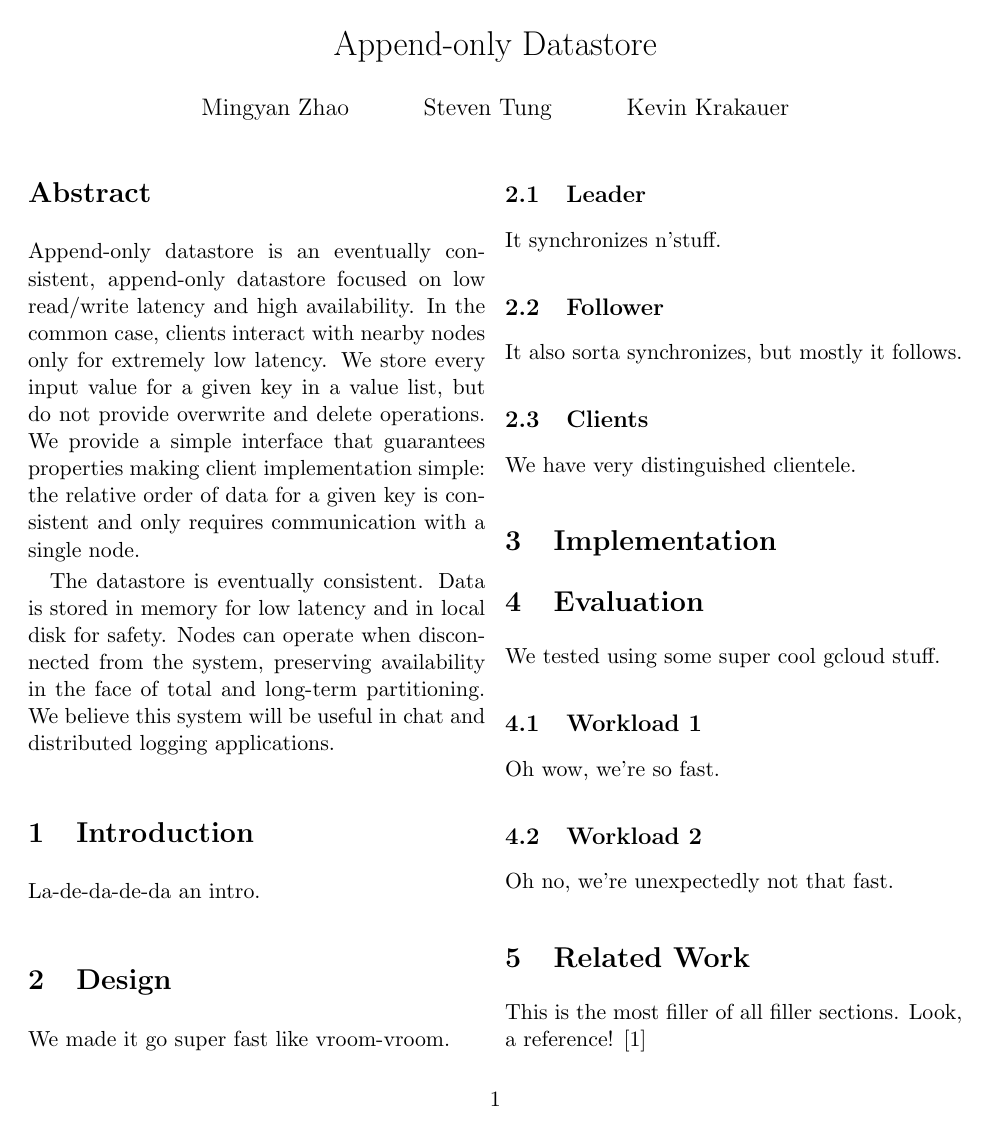
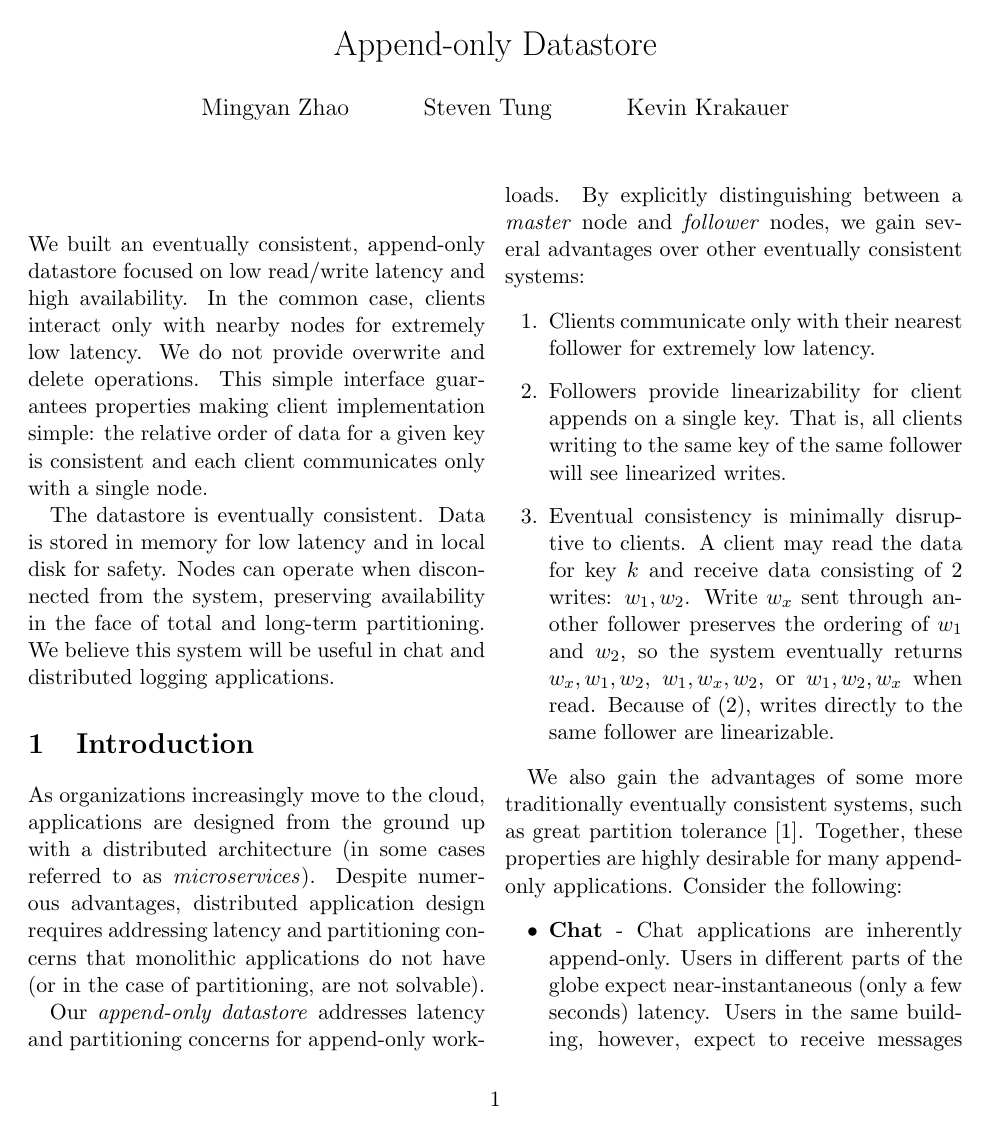
Before and after one commit to MingyanZhao/distributed-key-value-store, a LaTeX document (paper/paper.tex): page 1 of 2 before the commit and page 1 of 3 after it. Compiled offline with pdfLaTeX.

Commit message:
Write some of the paper.
- Intro written
  - Background
  - System advantages
  - Use cases
- There's a 'make spell'

```diff
--- a/paper/paper.tex
+++ b/paper/paper.tex
@@ -16,21 +16,55 @@
 
 % Calling our operation "put" is inherently confusing, I'm using "append".
 
-\begin{abstract}
-Append-only datastore is an eventually consistent, append-only datastore focused
-on low read/write latency and high availability. In the common case, clients
-interact with nearby nodes only for extremely low latency. We store every input
-value for a given key in a value list, but do not provide overwrite and delete
-operations. We provide a simple interface that guarantees properties making
-client implementation simple: the relative order of data for a given key is
-consistent and only requires communication with a single node.
+\section*{}
+We built an eventually consistent, append-only datastore focused on low
+read/write latency and high availability. In the common case, clients interact
+only with nearby nodes for extremely low latency. We do not provide overwrite
+and delete operations. This simple interface guarantees properties making client
+implementation simple: the relative order of data for a given key is consistent
+and each client communicates only with a single node.
 
 The datastore is eventually consistent. Data is stored in memory for low latency
 and in local disk for safety. Nodes can operate when disconnected from the
 system, preserving availability in the face of total and long-term partitioning.
 We believe this system will be useful in chat and distributed logging
 applications.
-\end{abstract}
 
 \section{Introduction}
-La-de-da-de-da an intro.
+As organizations increasingly move to the cloud, applications are designed from
+the ground up with a distributed architecture (in some cases referred to as
+\textit{microservices}). Despite numerous advantages, distributed
+application design requires addressing latency and partitioning concerns that
+monolithic applications do not have (or in the case of partitioning, are not
+solvable).
+
+Our \textit{append-only datastore} addresses latency and partitioning concerns
+for append-only workloads. By explicitly distinguishing between a
+\textit{master} node and \textit{follower} nodes, we gain several advantages
+over other eventually consistent systems:
+
+\begin{enumerate}
+	\item Clients communicate only with their nearest follower for extremely
+		low latency.
+	\item Followers provide linearizability for client appends on a single
+		key. That is, all clients writing to the same key of the same
+		follower will see linearized writes.
+	\item Eventual consistency is minimally disruptive to clients. A client
+		may read the data for key $k$ and receive data consisting of 2
+		writes: $w_1, w_2$. Write $w_x$ sent through another follower
+		preserves the ordering of $w_1$ and $w_2$, so the system
+		eventually returns $w_x, w_1, w_2$, $w_1, w_x, w_2$, or $w_1,
+		w_2, w_x$ when read.  Because of (2), writes directly to the
+		same follower are linearizable.
+\end{enumerate}
+
+We also gain the advantages of some more traditionally eventually consistent
+systems, such as great partition tolerance \cite{dynamo}. Together, these
+properties are highly desirable for many append-only applications. Consider the
+following:
+
+\begin{itemize}
+	\item \textbf{Chat} - Chat applications are inherently append-only. Users
+		in different parts of the globe expect near-instantaneous (only
+		a few seconds) latency. Users in the same building, however,
+		expect to receive messages instantaneously. Think of a global
@@ -36,0 +78 @@ La-de-da-de-da an intro.
+	\item \textbf{Distributed logging} - Consider a distributed application
@@ -37,9 +93,10 @@ La-de-da-de-da an intro.
 
 \section{Design}
-We made it go super fast like vroom-vroom.
+We made it go super fast.
 
 \subsection{Leader}
-It synchronizes n'stuff.
+% Reference GFS and not transporting the data itself.
+It synchronizes stuff.
 
 \subsection{Follower}
 % Be sure to discuss any synchronization that happens here, as the follower is
```
Also changed, not shown: Makefile, paper/paper.tex (22 more changed lines), 3 other files.
